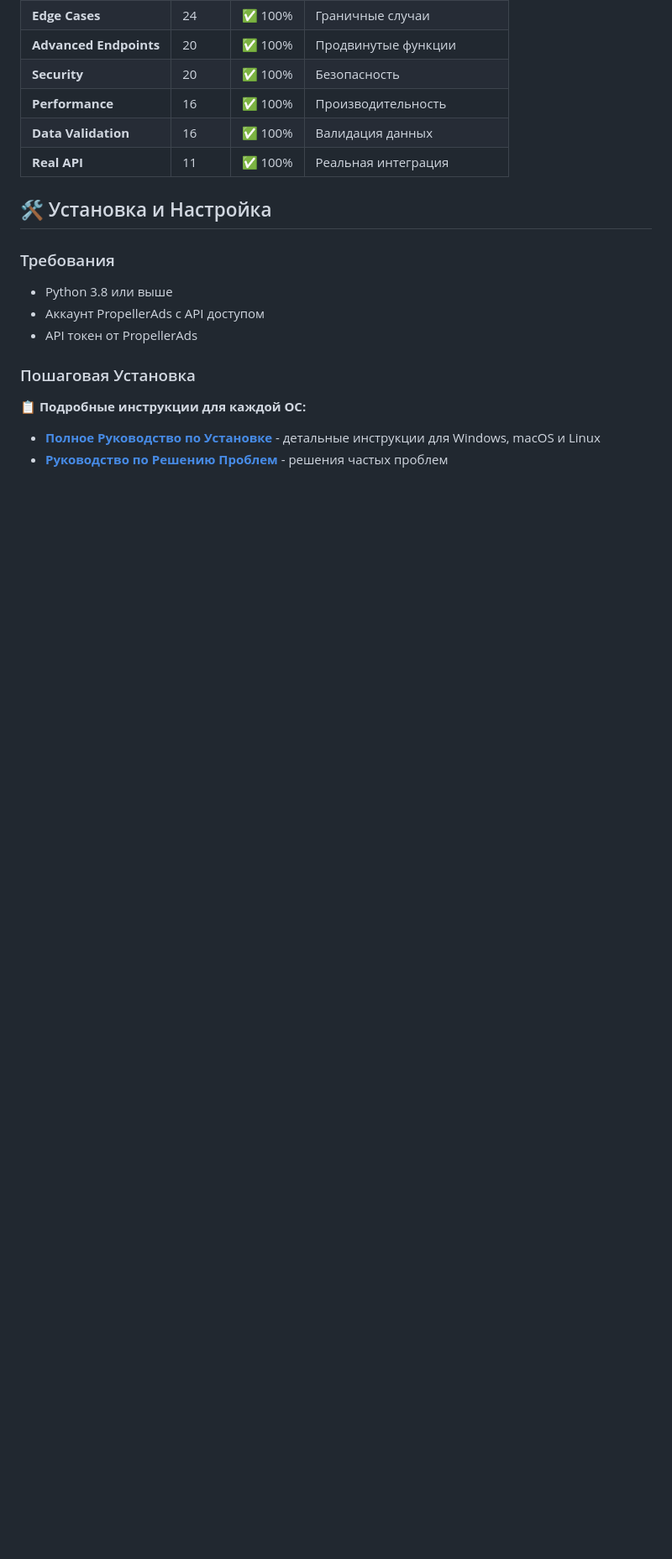
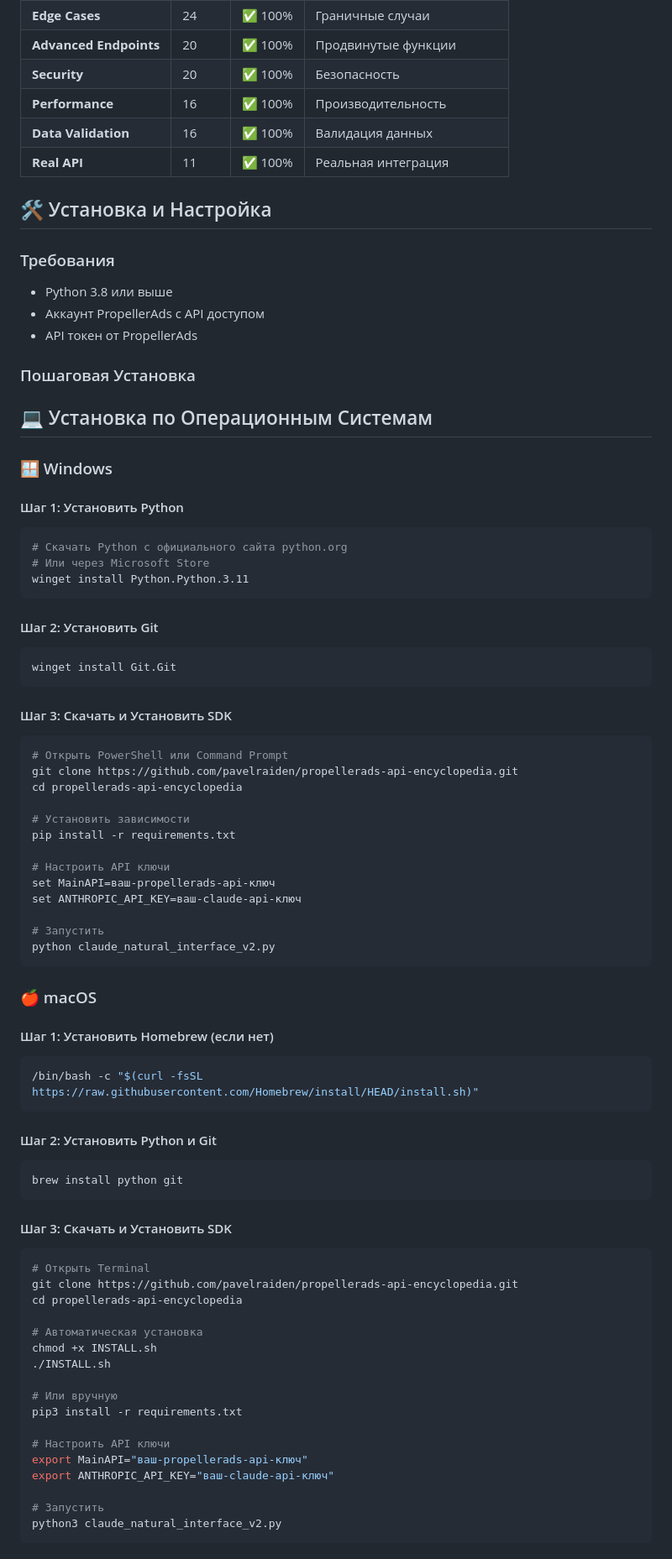
Before and after one commit to pavelraiden/propellerads-api-encyclopedia, a Markdown page: README.md, the part around the change printed below. Shown: that part at 84% size. Rendered like a GitHub page; blank space fills up the shorter version.

Commit message:
docs: Добавлены подробные инструкции по установке для Windows/macOS/Linux прямо в README

````diff
--- a/README.md
+++ b/README.md
@@ -139,5 +139,69 @@ pytest tests/test_sdk_functionality.py -v   # Основная функцион
 
 ### Пошаговая Установка
 
-**📋 Подробные инструкции для каждой ОС:**
-- **[Полное Руководство по Установке](INSTALL_GUIDE.md)** - детальные инструкции для Windows, macOS и Linux
+## 💻 Установка по Операционным Системам
+
+### 🪟 Windows
+
+#### Шаг 1: Установить Python
+```powershell
+# Скачать Python с официального сайта python.org
+# Или через Microsoft Store
+winget install Python.Python.3.11
+```
+
+#### Шаг 2: Установить Git
+```powershell
+winget install Git.Git
+```
+
+#### Шаг 3: Скачать и Установить SDK
+```powershell
+# Открыть PowerShell или Command Prompt
+git clone https://github.com/pavelraiden/propellerads-api-encyclopedia.git
+cd propellerads-api-encyclopedia
+
+# Установить зависимости
+pip install -r requirements.txt
+
+# Настроить API ключи
+set MainAPI=ваш-propellerads-api-ключ
+set ANTHROPIC_API_KEY=ваш-claude-api-ключ
+
+# Запустить
+python claude_natural_interface_v2.py
+```
+
+### 🍎 macOS
+
+#### Шаг 1: Установить Homebrew (если нет)
+```bash
+/bin/bash -c "$(curl -fsSL https://raw.githubusercontent.com/Homebrew/install/HEAD/install.sh)"
+```
+
+#### Шаг 2: Установить Python и Git
+```bash
+brew install python git
+```
+
+#### Шаг 3: Скачать и Установить SDK
+```bash
+# Открыть Terminal
+git clone https://github.com/pavelraiden/propellerads-api-encyclopedia.git
+cd propellerads-api-encyclopedia
+
+# Автоматическая установка
+chmod +x INSTALL.sh
+./INSTALL.sh
+
+# Или вручную
+pip3 install -r requirements.txt
+
+# Настроить API ключи
+export MainAPI="ваш-propellerads-api-ключ"
+export ANTHROPIC_API_KEY="ваш-claude-api-ключ"
+
+# Запустить
+python3 claude_natural_interface_v2.py
+```
+
````
Also changed, not shown: other parts of README.md (+98 -1 lines).
